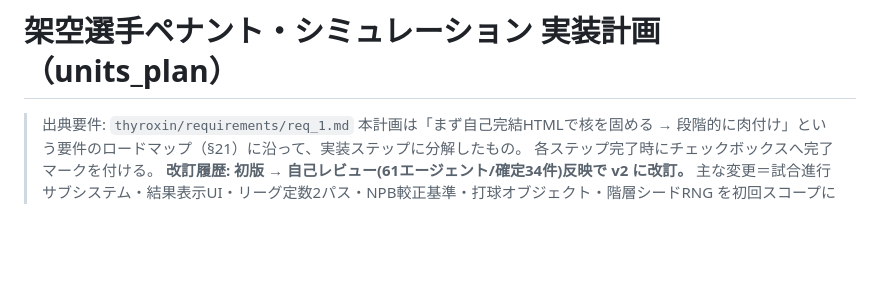
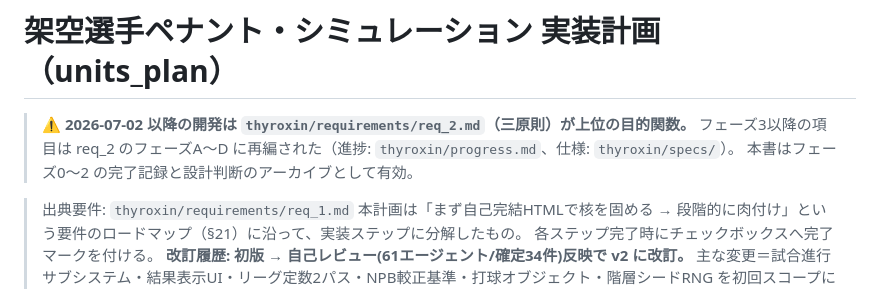
Before and after one commit to aki2ba/saber-yakyuu-j, a Markdown page: units/units_plan.md, the part around the change. Drawn GitHub-style; blank space fills up the shorter version.

Commit message:
docs: 進捗ジャーナル新設・units_planにreq_2への再編ポインタ追記
Co-Authored-By: Claude Fable 5 <noreply@anthropic.com>

```diff
--- a/units/units_plan.md
+++ b/units/units_plan.md
@@ -1,4 +1,8 @@
 # 架空選手ペナント・シミュレーション 実装計画（units_plan）
+
+> **⚠️ 2026-07-02 以降の開発は `thyroxin/requirements/req_2.md`（三原則）が上位の目的関数。**
+> フェーズ3以降の項目は req_2 のフェーズA〜D に再編された（進捗: `thyroxin/progress.md`、仕様: `thyroxin/specs/`）。
+> 本書はフェーズ0〜2 の完了記録と設計判断のアーカイブとして有効。
 
 > 出典要件: `thyroxin/requirements/req_1.md`
 > 本計画は「まず自己完結HTMLで核を固める → 段階的に肉付け」という要件のロードマップ（§21）に沿って、実装ステップに分解したもの。
```
Also changed, not shown: thyroxin/progress.md (added, +26 -0 lines).
